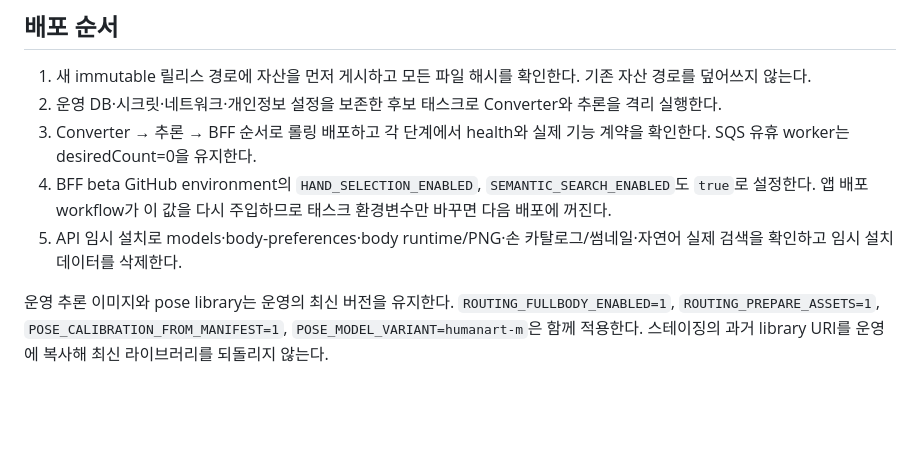
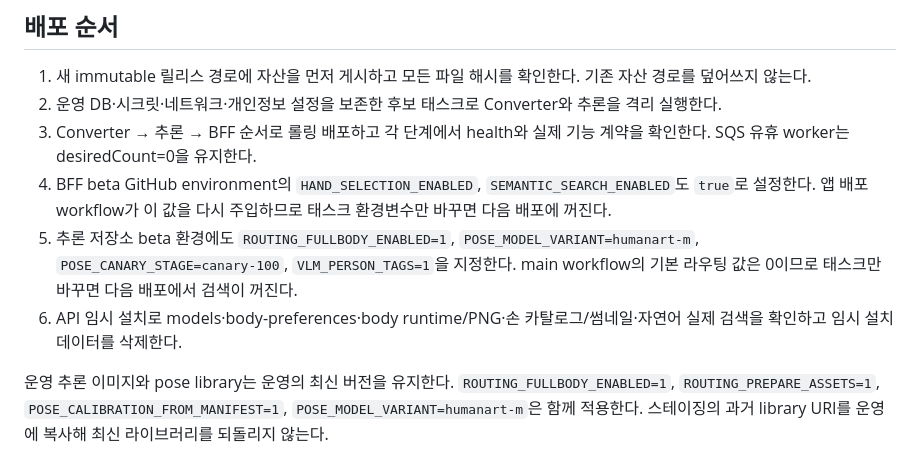
Before and after one commit to 04JUNG/Standin-infra, a Markdown page: docs/BODY_ASSETS_PRODUCTION.md, the part around the change. Drawn GitHub-style; blank space fills up the shorter version.

Commit message:
Document persistent production inference deployment variables

```diff
--- a/docs/BODY_ASSETS_PRODUCTION.md
+++ b/docs/BODY_ASSETS_PRODUCTION.md
@@ -20,7 +20,8 @@
 2. 운영 DB·시크릿·네트워크·개인정보 설정을 보존한 후보 태스크로 Converter와 추론을 격리 실행한다.
 3. Converter → 추론 → BFF 순서로 롤링 배포하고 각 단계에서 health와 실제 기능 계약을 확인한다. SQS 유휴 worker는 desiredCount=0을 유지한다.
 4. BFF beta GitHub environment의 `HAND_SELECTION_ENABLED`, `SEMANTIC_SEARCH_ENABLED`도 `true`로 설정한다. 앱 배포 workflow가 이 값을 다시 주입하므로 태스크 환경변수만 바꾸면 다음 배포에 꺼진다.
-5. API 임시 설치로 models·body-preferences·body runtime/PNG·손 카탈로그/썸네일·자연어 실제 검색을 확인하고 임시 설치 데이터를 삭제한다.
+5. 추론 저장소 beta 환경에도 `ROUTING_FULLBODY_ENABLED=1`, `POSE_MODEL_VARIANT=humanart-m`, `POSE_CANARY_STAGE=canary-100`, `VLM_PERSON_TAGS=1`을 지정한다. main workflow의 기본 라우팅 값은 0이므로 태스크만 바꾸면 다음 배포에서 검색이 꺼진다.
+6. API 임시 설치로 models·body-preferences·body runtime/PNG·손 카탈로그/썸네일·자연어 실제 검색을 확인하고 임시 설치 데이터를 삭제한다.
 
 운영 추론 이미지와 pose library는 운영의 최신 버전을 유지한다. `ROUTING_FULLBODY_ENABLED=1`, `ROUTING_PREPARE_ASSETS=1`, `POSE_CALIBRATION_FROM_MANIFEST=1`, `POSE_MODEL_VARIANT=humanart-m`은 함께 적용한다. 스테이징의 과거 library URI를 운영에 복사해 최신 라이브러리를 되돌리지 않는다.
 
```
